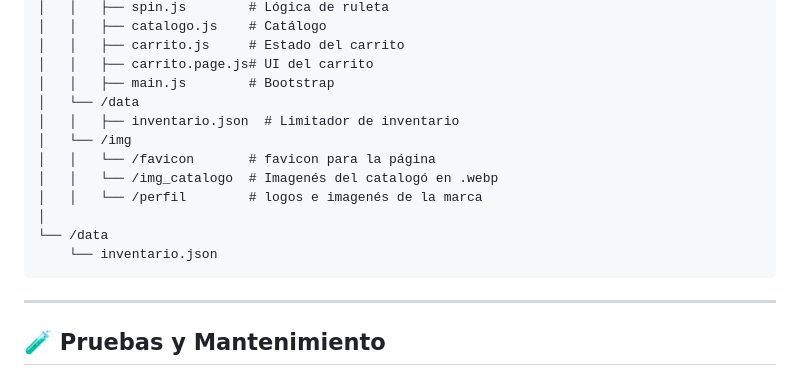
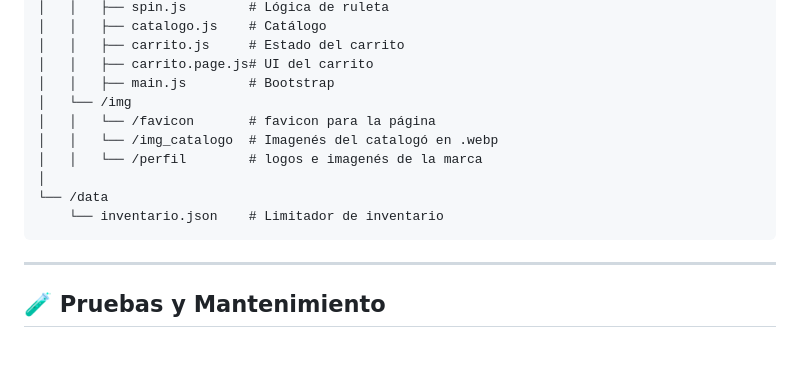
Before and after one commit to ShopUniverses/ShopUniverses.github.io, a Markdown page: README.md, the part around the change. Drawn GitHub-style; blank space fills up the shorter version.

Commit message:
ajuste en readme, estructura del proyecto

````diff
--- a/README.md
+++ b/README.md
@@ -213,15 +213,13 @@ Después de enviar:
 │   │   ├── carrito.js     # Estado del carrito
 │   │   ├── carrito.page.js# UI del carrito
 │   │   ├── main.js        # Bootstrap
-│   └── /data
-│   │   ├── inventario.json  # Limitador de inventario
 │   └── /img
 │   │   └── /favicon       # favicon para la página
 │   │   └── /img_catalogo  # Imagenés del catalogó en .webp
 │   │   └── /perfil        # logos e imagenés de la marca
 │
 └── /data
-    └── inventario.json
+    └── inventario.json    # Limitador de inventario
 ```
 
 ---
````
